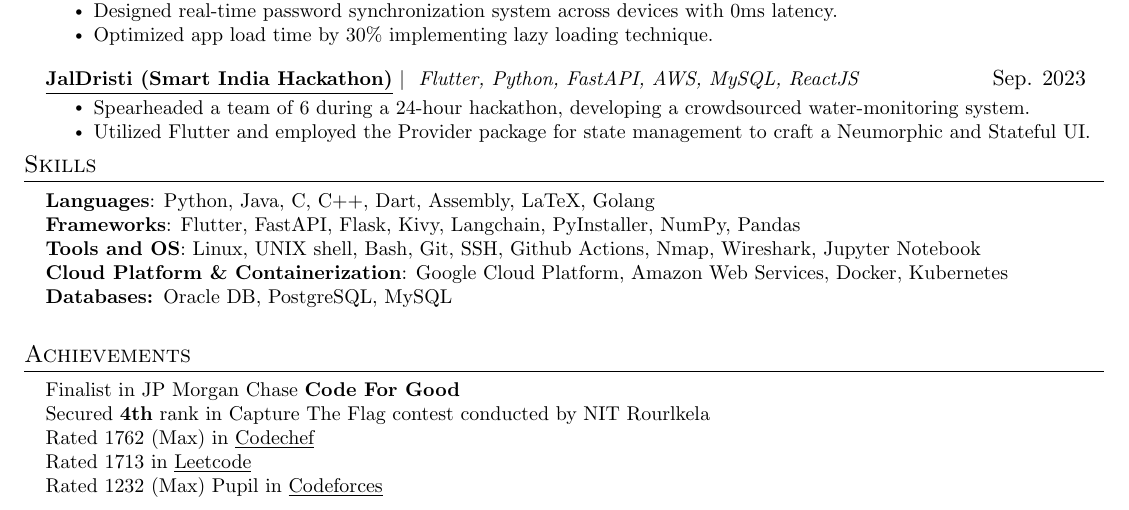
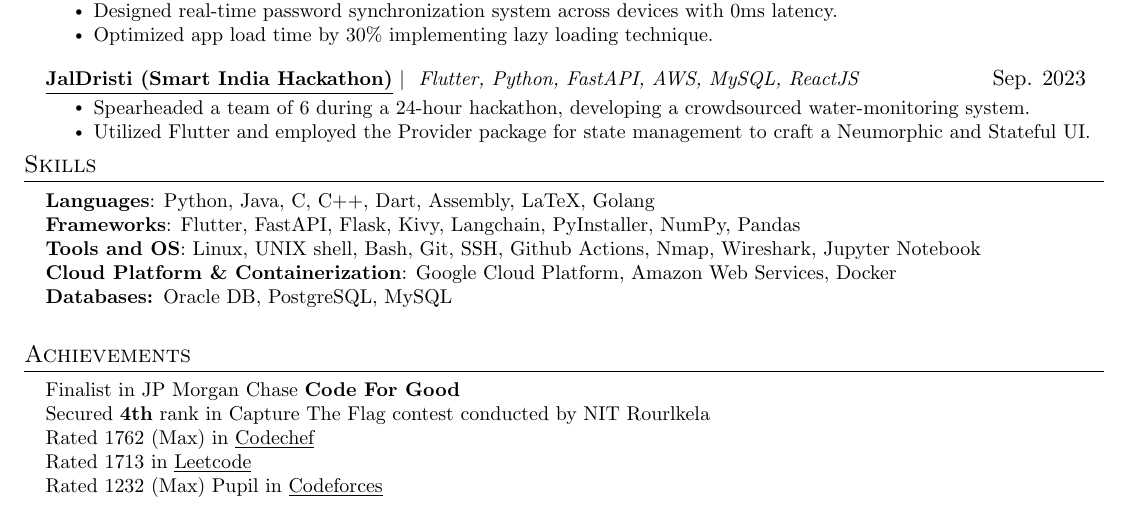
Before and after one commit to AM-ash-OR-AM-I/resume, a LaTeX CV (public_resume.tex, which reads resume.tex): part of the page, cut so that both start at the same text. Compiled offline with pdfLaTeX.

Commit message:
updated resume

```diff
--- a/resume.tex
+++ b/resume.tex
@@ -153,7 +153,7 @@
         \textbf{Frameworks}{: Flutter, FastAPI, Flask, Kivy, Langchain, PyInstaller, NumPy, Pandas} \\
         \textbf{Tools and OS}{: Linux, UNIX shell, Bash, Git, SSH, Github Actions, Nmap, Wireshark, Jupyter Notebook} \\
         % \textbf{Tools and OS}{: Linux, UNIX shell, Bash, Git, SSH, Docker, Cisco Packet Tracer, Nmap, Wireshark} \\
-        \textbf{Cloud Platform \& Containerization}{: Google Cloud Platform, Amazon Web Services, Docker, Kubernetes} \\
+        \textbf{Cloud Platform \& Containerization}{: Google Cloud Platform, Amazon Web Services, Docker} \\
         \textbf{Databases: }{Oracle DB, PostgreSQL, MySQL} \\
         }}
 
```
Also changed, not shown: public_resume.pdf.
